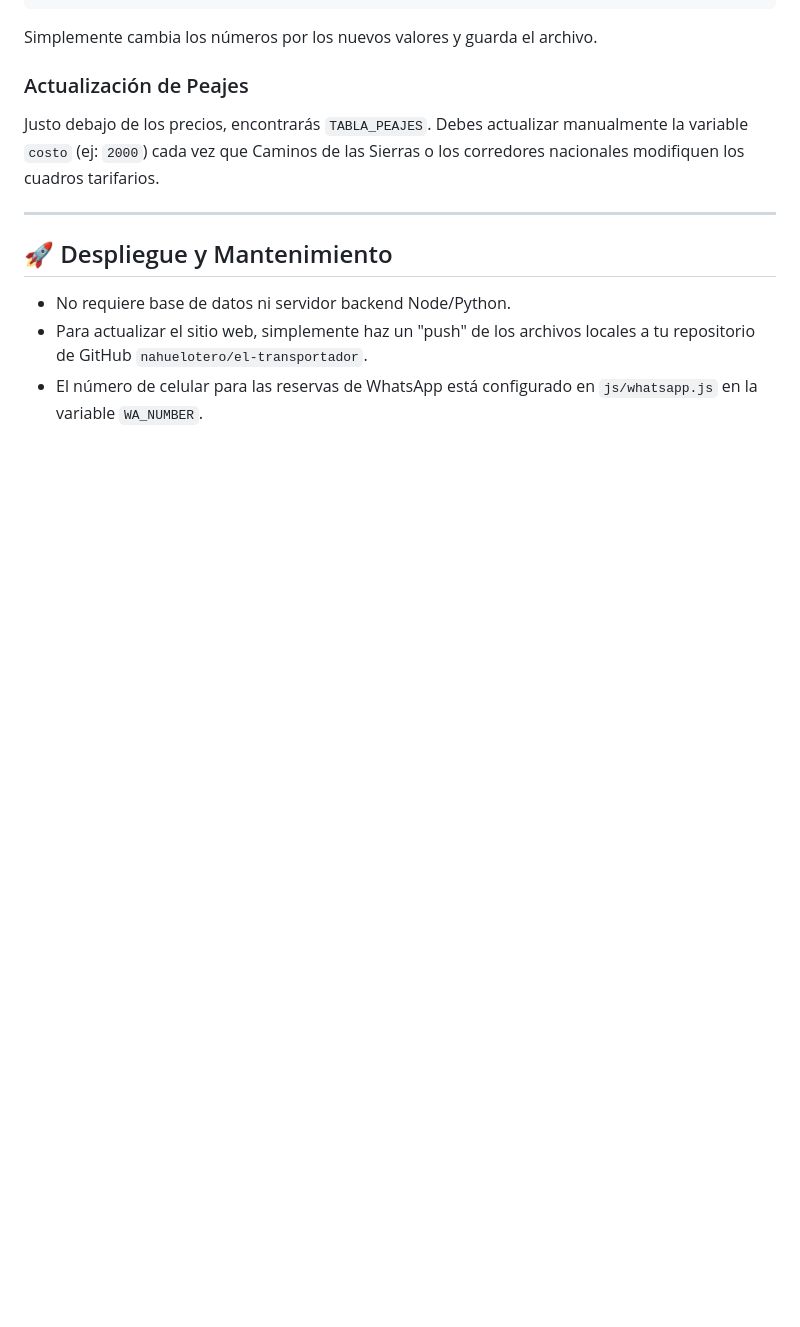
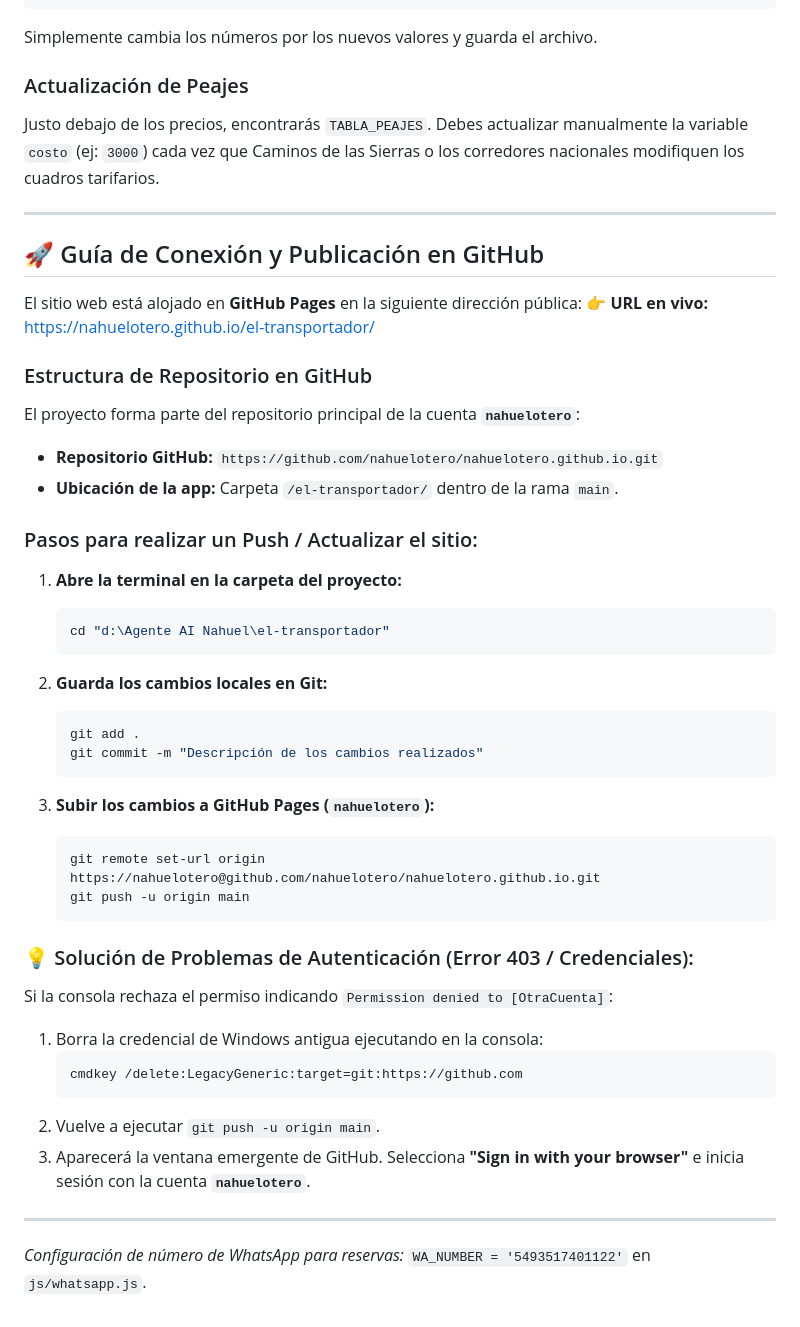
Before and after one commit to NahuelOtero/NahuelOtero.github.io, a Markdown page: el-transportador/README.md, the part around one of its changes. Drawn GitHub-style; blank space fills up the shorter version.

Commit message:
docs: actualizar README con historial de mejoras y guia de despliegue a GitHub

````diff
--- a/el-transportador/README.md
+++ b/el-transportador/README.md
@@ -75,11 +95,47 @@ const PRECIOS = {
 Simplemente cambia los números por los nuevos valores y guarda el archivo.
 
 ### Actualización de Peajes
-Justo debajo de los precios, encontrarás `TABLA_PEAJES`. Debes actualizar manualmente la variable `costo` (ej: `2000`) cada vez que Caminos de las Sierras o los corredores nacionales modifiquen los cuadros tarifarios.
+Justo debajo de los precios, encontrarás `TABLA_PEAJES`. Debes actualizar manualmente la variable `costo` (ej: `3000`) cada vez que Caminos de las Sierras o los corredores nacionales modifiquen los cuadros tarifarios.
 
 ---
 
-## 🚀 Despliegue y Mantenimiento
-*   No requiere base de datos ni servidor backend Node/Python.
-*   Para actualizar el sitio web, simplemente haz un "push" de los archivos locales a tu repositorio de GitHub `nahuelotero/el-transportador`.
-*   El número de celular para las reservas de WhatsApp está configurado en `js/whatsapp.js` en la variable `WA_NUMBER`.
+## 🚀 Guía de Conexión y Publicación en GitHub
+
+El sitio web está alojado en **GitHub Pages** en la siguiente dirección pública:
+👉 **URL en vivo:** [https://nahuelotero.github.io/el-transportador/](https://nahuelotero.github.io/el-transportador/)
+
+### Estructura de Repositorio en GitHub
+El proyecto forma parte del repositorio principal de la cuenta **`nahuelotero`**:
+*   **Repositorio GitHub:** `https://github.com/nahuelotero/nahuelotero.github.io.git`
+*   **Ubicación de la app:** Carpeta `/el-transportador/` dentro de la rama `main`.
+
+### Pasos para realizar un Push / Actualizar el sitio:
+
+1. **Abre la terminal en la carpeta del proyecto:**
+   ```bash
+   cd "d:\Agente AI Nahuel\el-transportador"
+   ```
+
+2. **Guarda los cambios locales en Git:**
+   ```bash
+   git add .
+   git commit -m "Descripción de los cambios realizados"
+   ```
+
+3. **Subir los cambios a GitHub Pages (`nahuelotero`):**
+   ```bash
+   git remote set-url origin https://nahuelotero@github.com/nahuelotero/nahuelotero.github.io.git
+   git push -u origin main
+   ```
+
+### 💡 Solución de Problemas de Autenticación (Error 403 / Credenciales):
+Si la consola rechaza el permiso indicando `Permission denied to [OtraCuenta]`:
+1. Borra la credencial de Windows antigua ejecutando en la consola:
+   ```cmd
+   cmdkey /delete:LegacyGeneric:target=git:https://github.com
+   ```
+2. Vuelve a ejecutar `git push -u origin main`.
+3. Aparecerá la ventana emergente de GitHub. Selecciona **"Sign in with your browser"** e inicia sesión con la cuenta **`nahuelotero`**.
+
+---
+*Configuración de número de WhatsApp para reservas:* `WA_NUMBER = '5493517401122'` en `js/whatsapp.js`.
````
Also changed, not shown: other parts of el-transportador/README.md (+20 -0 lines).
